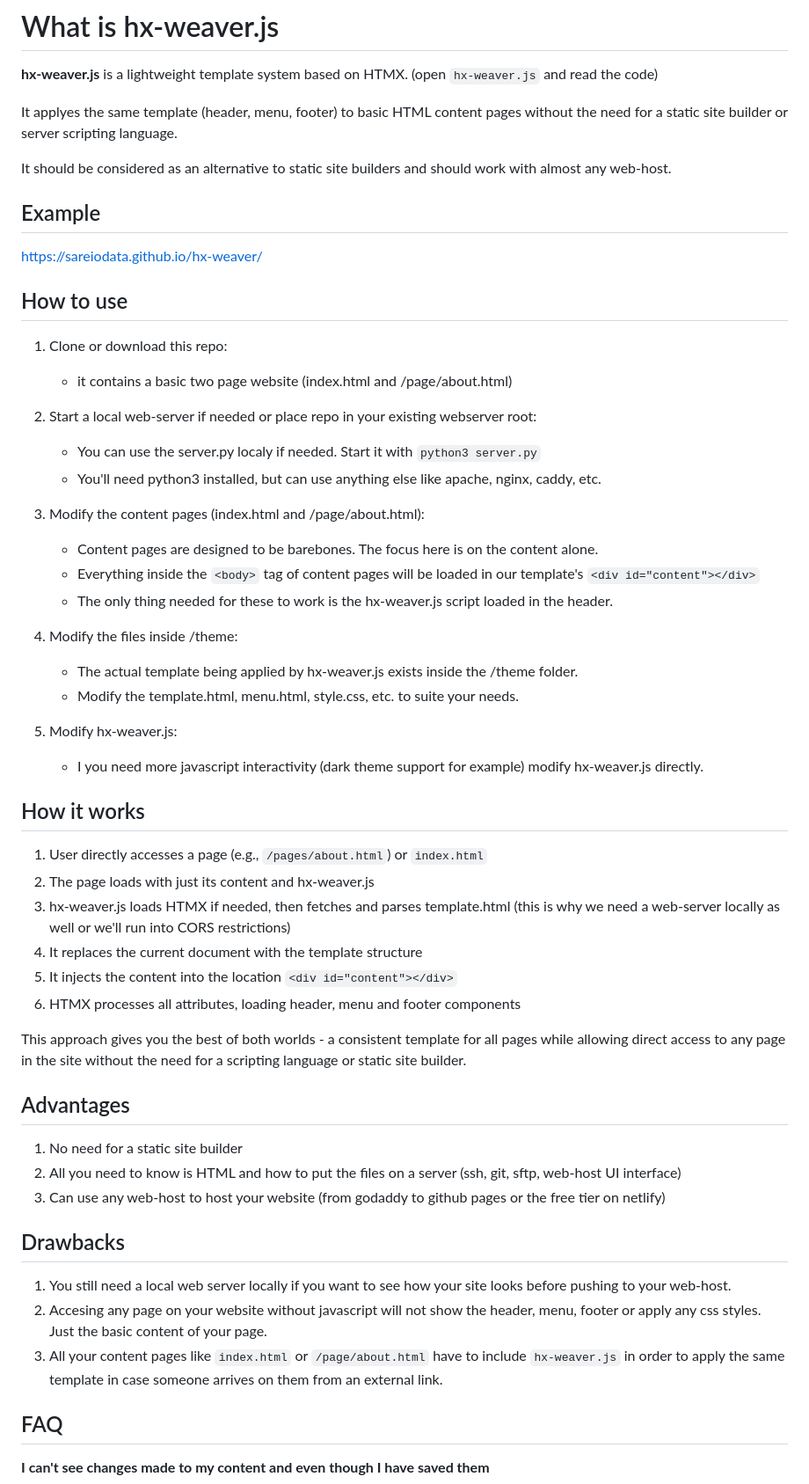
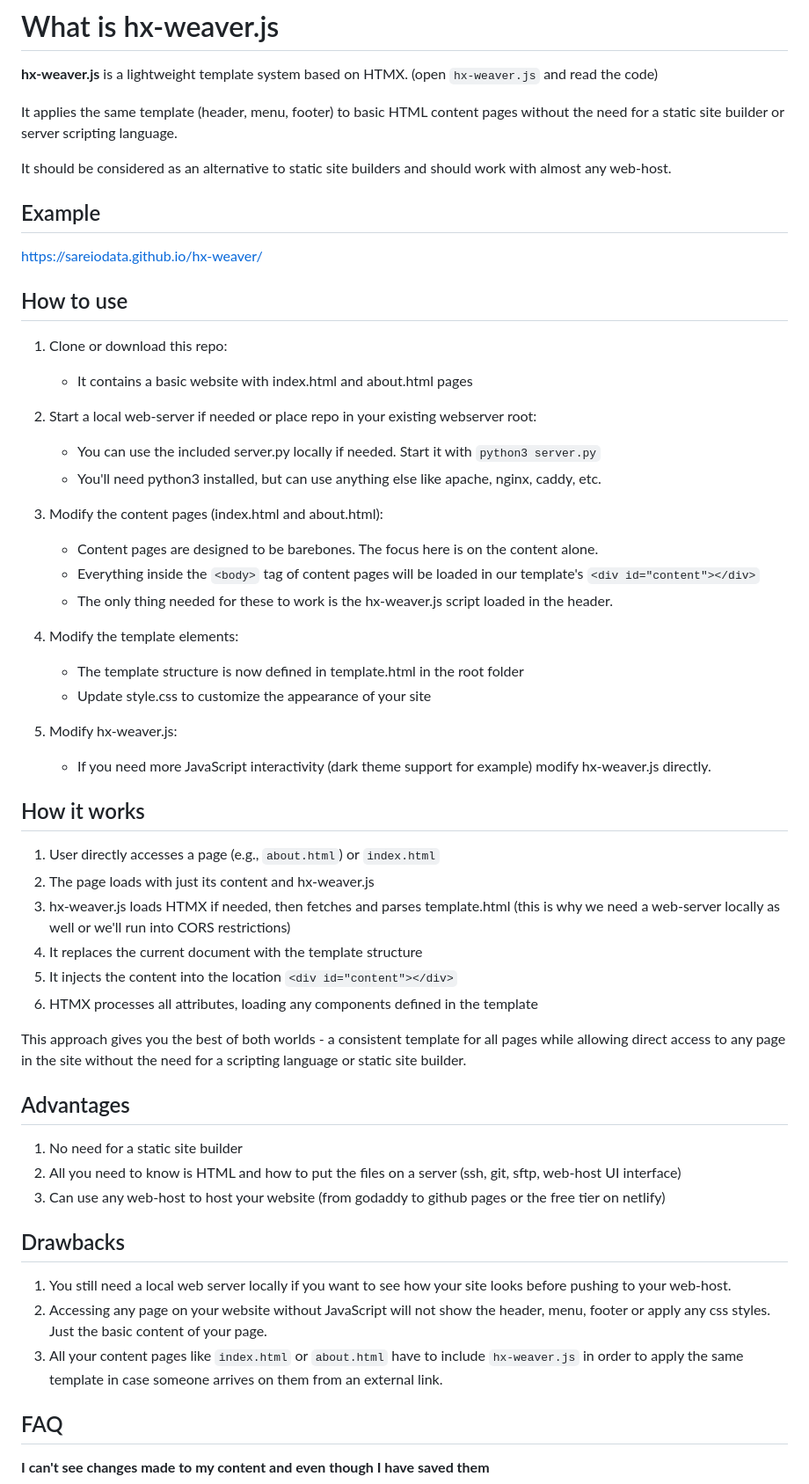
Before and after one commit to sareiodata/hx-weaver, a Markdown page: readme.md, the part around one of its changes. Shown at 88% size. GitHub-like rendering.

Commit message:
Update readme.md to reflect current repository structure
🤖 Generated with [Claude Code](https://claude.ai/code)

Co-Authored-By: Claude <noreply@anthropic.com>

```diff
--- a/readme.md
+++ b/readme.md
@@ -2,7 +2,7 @@
 
 **hx-weaver.js** is a lightweight template system based on HTMX. (open `hx-weaver.js` and read the code)
 
-It applyes the same template (header, menu, footer) to basic HTML content pages without the need for a static site builder or server scripting language.
+It applies the same template (header, menu, footer) to basic HTML content pages without the need for a static site builder or server scripting language.
 
 It should be considered as an alternative to static site builders and should work with almost any web-host.
 
@@ -13,35 +13,35 @@ It should be considered as an alternative to static site builders and should wor
 
 1. Clone or download this repo:
 
-   - it contains a basic two page website (index.html and /page/about.html)
+   - It contains a basic website with index.html and about.html pages
 
 2. Start a local web-server if needed or place repo in your existing webserver root:
 
-   - You can use the server.py localy if needed. Start it with `python3 server.py`
+   - You can use the included server.py locally if needed. Start it with `python3 server.py`
    - You'll need python3 installed, but can use anything else like apache, nginx, caddy, etc.
 
-3. Modify the content pages (index.html and /page/about.html):
+3. Modify the content pages (index.html and about.html):
 
    - Content pages are designed to be barebones. The focus here is on the content alone.
    - Everything inside the `<body>` tag of content pages will be loaded in our template's `<div id="content"></div>`
    - The only thing needed for these to work is the hx-weaver.js script loaded in the header.
 
-4. Modify the files inside /theme:
+4. Modify the template elements:
 
-   - The actual template being applied by hx-weaver.js exists inside the /theme folder.
-   - Modify the template.html, menu.html, style.css, etc. to suite your needs.
+   - The template structure is now defined in template.html in the root folder
+   - Update style.css to customize the appearance of your site
 
 5. Modify hx-weaver.js:
-   - I you need more javascript interactivity (dark theme support for example) modify hx-weaver.js directly.
+   - If you need more JavaScript interactivity (dark theme support for example) modify hx-weaver.js directly.
 
 ## How it works
 
-1. User directly accesses a page (e.g., `/pages/about.html`) or `index.html`
+1. User directly accesses a page (e.g., `about.html`) or `index.html`
 2. The page loads with just its content and hx-weaver.js
 3. hx-weaver.js loads HTMX if needed, then fetches and parses template.html (this is why we need a web-server locally as well or we'll run into CORS restrictions)
 4. It replaces the current document with the template structure
 5. It injects the content into the location `<div id="content"></div>`
-6. HTMX processes all attributes, loading header, menu and footer components
+6. HTMX processes all attributes, loading any components defined in the template
 
 This approach gives you the best of both worlds - a consistent template for all pages
 while allowing direct access to any page in the site without the need for a scripting language or static site builder.
@@ -55,8 +55,8 @@ while allowing direct access to any page in the site without the need for a scri
 ## Drawbacks
 
 1. You still need a local web server locally if you want to see how your site looks before pushing to your web-host.
-2. Accesing any page on your website without javascript will not show the header, menu, footer or apply any css styles. Just the basic content of your page.
-3. All your content pages like `index.html` or `/page/about.html` have to include `hx-weaver.js` in order to apply the same template in case someone arrives on them from an external link.
+2. Accessing any page on your website without JavaScript will not show the header, menu, footer or apply any css styles. Just the basic content of your page.
+3. All your content pages like `index.html` or `about.html` have to include `hx-weaver.js` in order to apply the same template in case someone arrives on them from an external link.
 
 ## FAQ
 
```
Also changed, not shown: other parts of readme.md (+3 -3 lines).
